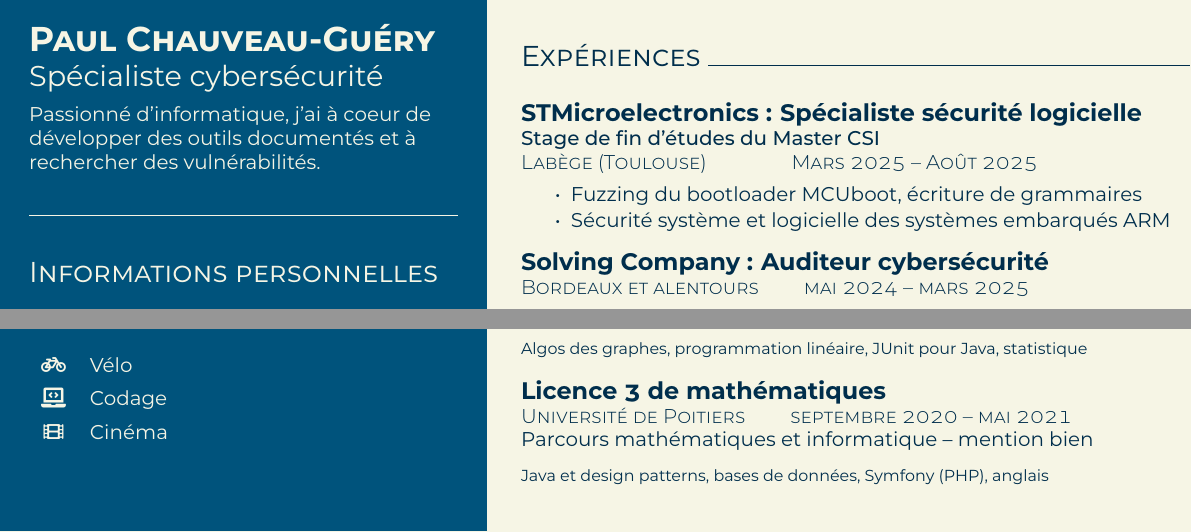
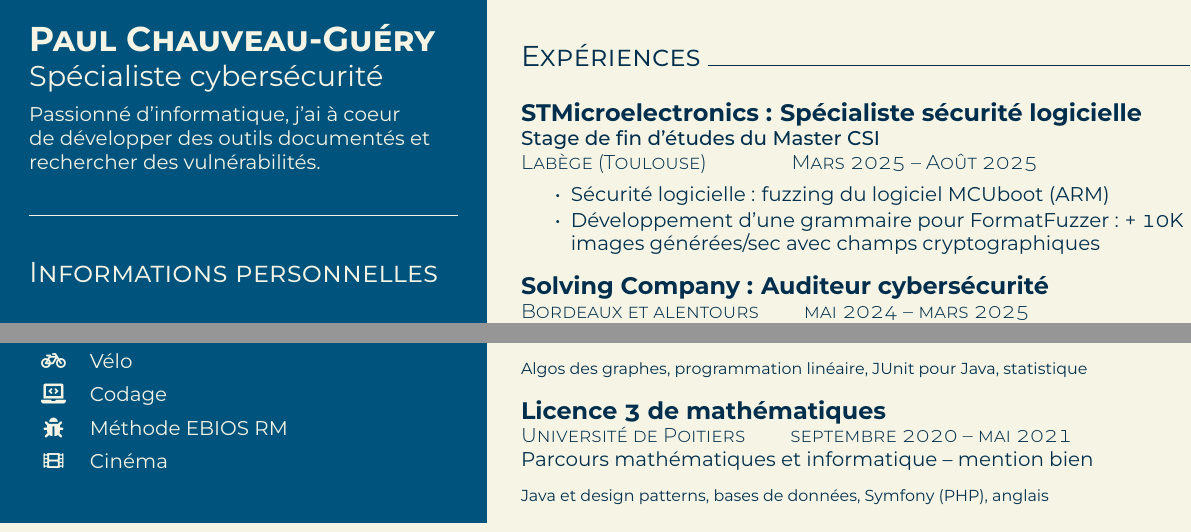
Before and after one commit to PaulChauveau17/cv, a LaTeX CV (src/resume.tex): two parts of the page, joined at a grey line, cut so that both start at the same text. The pictures show the PDF file CV_FR_Paul_Chauveau.pdf that the author committed with the source.

Commit message:
adding a new description for STM + EBIOS RM + fix intro

```diff
--- a/src/resume.tex
+++ b/src/resume.tex
@@ -131,7 +131,7 @@
     \vspace{.2cm} \\
 
     Passionné d'informatique, j'ai à coeur de développer des outils documentés
-    et à rechercher des vulnérabilités.
+    et rechercher des vulnérabilités.
     \vspace{.4cm} \\
 
     \rule{\linewidth}{0.4pt}
@@ -189,6 +189,7 @@
       %\faAnchor{}     & Voile \\
       %\faHiking{}     & Rando \\
       \faLaptopCode{} & Codage \\
+      \faBug{}        & Méthode EBIOS RM \\
       \faFilm{}       & Cinéma \\
       % \faBookOpen{}   & Littérature \\
     \end{tabularx}
@@ -210,8 +211,8 @@
     {\scshape\fontseries{light}\selectfont Labège (Toulouse) \qquad \qquad Mars 2025 \textendash{} Août 2025} \\
     \begin{itemize}
       \setlength{\itemsep}{-3pt}
-      \item Fuzzing du bootloader MCUboot, écriture de grammaires
-      \item Sécurité système et logicielle des systèmes embarqués ARM% et exploitation
+      \item Sécurité logicielle : fuzzing du logiciel MCUboot (ARM)% et exploitation
+      \item Développement d'une grammaire pour FormatFuzzer : + 10K images générées/sec avec champs cryptographiques
     \end{itemize}
 
     {\large \textbf{Solving Company : Auditeur cybersécurité}} \\
```
Also changed, not shown: CV_FR_Paul_Chauveau.pdf.
